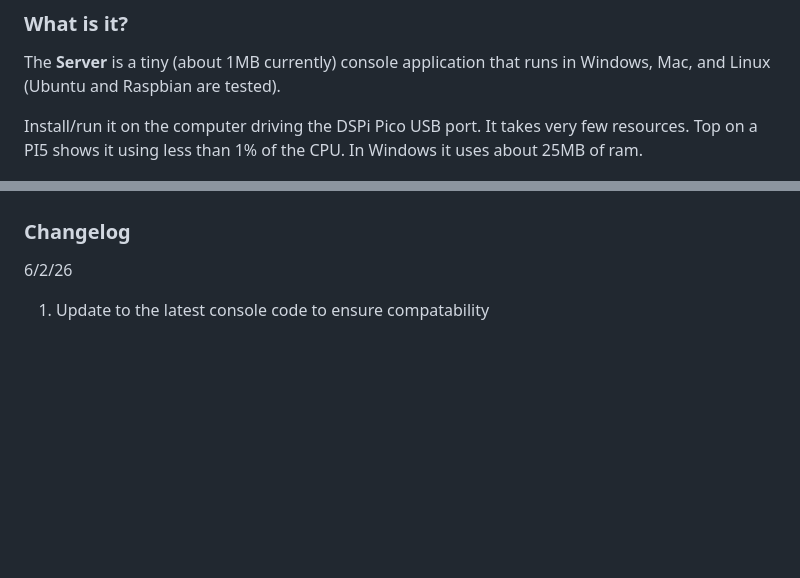
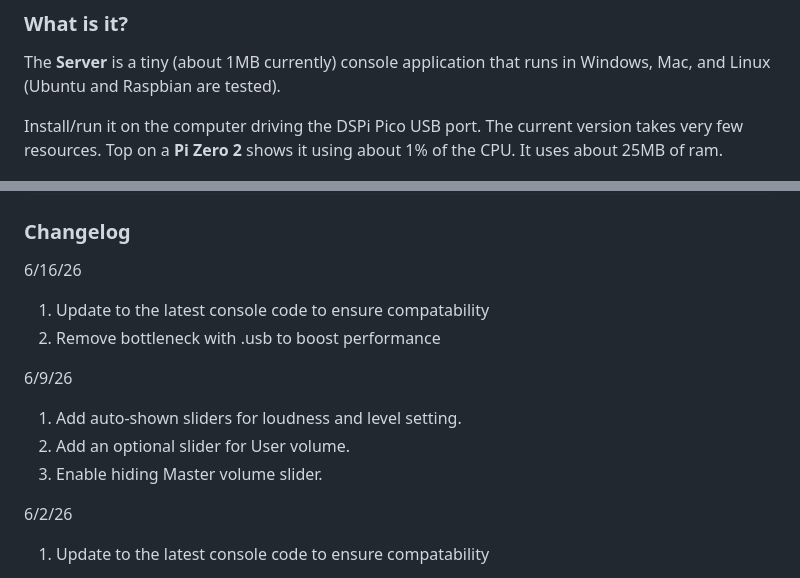
Before and after one commit to WeebLabs/DSPiCliRemote, a Markdown page: README.MD, 2 parts joined by grey strips. Drawn GitHub-style; blank space fills up the shorter version.

```diff
--- a/README.MD
+++ b/README.MD
@@ -12,8 +12,8 @@ gui via web browser as well as a REST interface.
 The **Server** is a tiny (about 1MB currently) console application that runs in Windows,
 Mac, and Linux (Ubuntu and Raspbian are tested).
 
-Install/run it on the computer driving the DSPi Pico USB port. It takes very few resources. Top on a PI5 shows it
-using less than 1% of the CPU. In Windows it uses about 25MB of ram.
+Install/run it on the computer driving the DSPi Pico USB port. The current version takes very few resources. Top on a **Pi Zero 2** shows it
+using about 1% of the CPU. It uses about 25MB of ram.
 
 ![web](./Images/Gui001.png)
 ![web](./Images/Gui002.png)
@@ -119,4 +160,14 @@ That should be the prerequisites.
 ### Changelog
+
+6/16/26
+1. Update to the latest console code to ensure compatability
+2. Remove bottleneck with .usb to boost performance
+
+6/9/26
+1. Add auto-shown sliders for loudness and level setting.
+2. Add an optional slider for User volume.
+3. Enable hiding Master volume slider.
+
 6/2/26
 1. Update to the latest console code to ensure compatability
 
```
Also changed, not shown: other parts of README.MD (+41 -0 lines).
